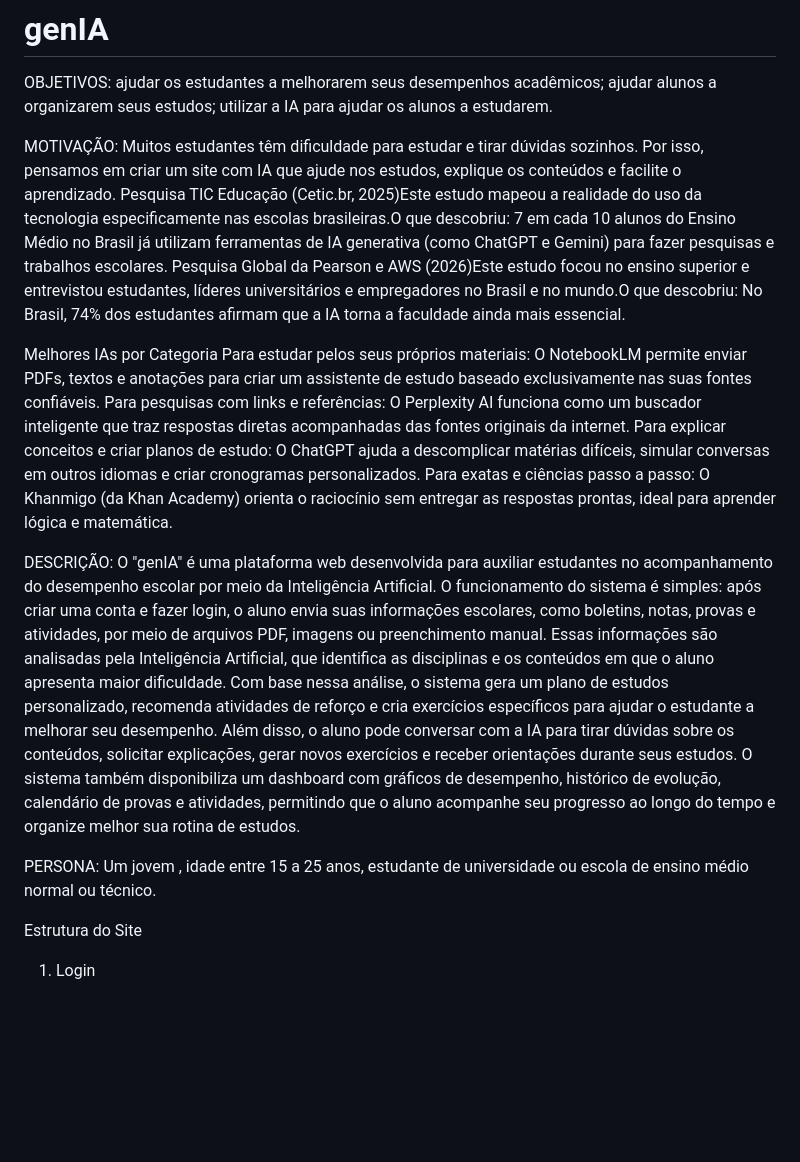
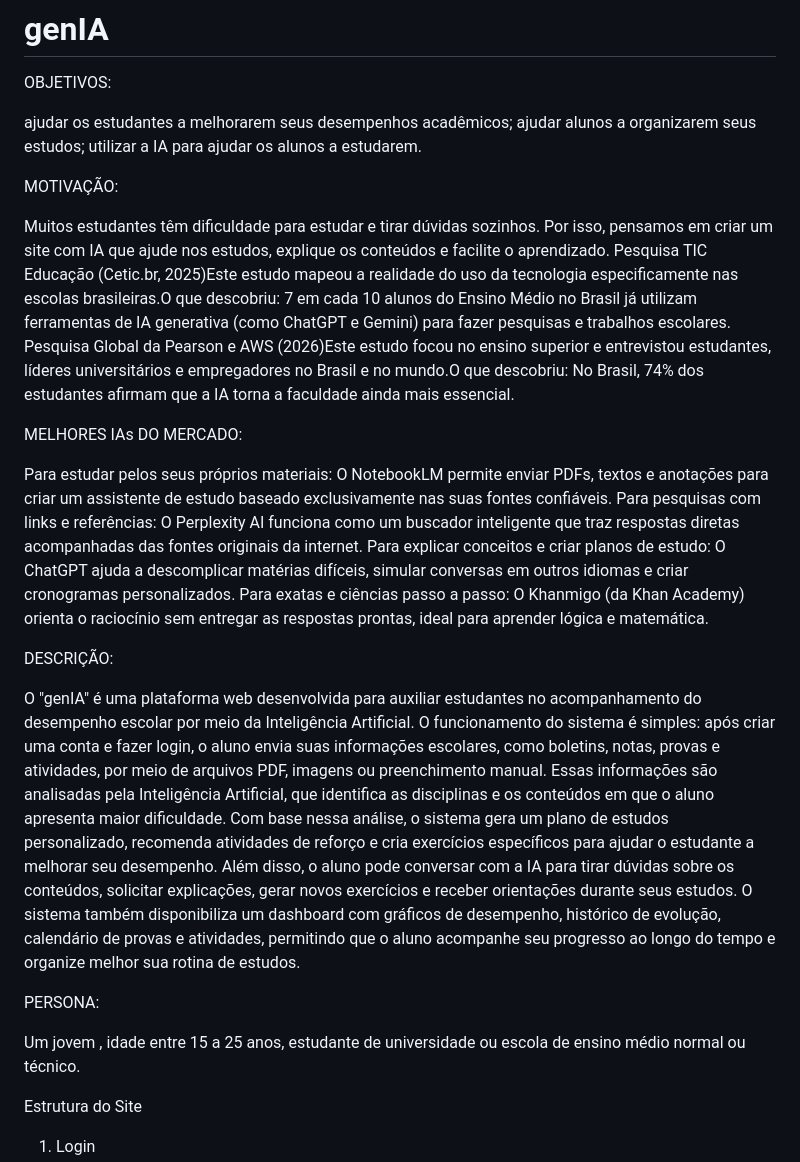
Before and after one commit to pauloparada-hash/genIA, a Markdown page: README.md, the part around the change. Rendered like a GitHub page; blank space fills up the shorter version.

```diff
--- a/README.md
+++ b/README.md
@@ -1,23 +1,28 @@
 # genIA
 
 OBJETIVOS:
+
 ajudar os estudantes a melhorarem seus desempenhos acadêmicos; ajudar alunos a organizarem seus estudos; utilizar a IA para ajudar os alunos a estudarem.
 
 MOTIVAÇÃO:
+
 Muitos estudantes têm dificuldade para estudar e tirar dúvidas sozinhos. Por isso, pensamos em criar um site com IA que ajude nos estudos, explique os conteúdos e facilite o aprendizado.
 Pesquisa TIC Educação (Cetic.br, 2025)Este estudo mapeou a realidade do uso da tecnologia especificamente nas escolas brasileiras.O que descobriu: 7 em cada 10 alunos do Ensino Médio no Brasil já utilizam ferramentas de IA generativa (como ChatGPT e Gemini) para fazer pesquisas e trabalhos escolares.
 Pesquisa Global da Pearson e AWS (2026)Este estudo focou no ensino superior e entrevistou estudantes, líderes universitários e empregadores no Brasil e no mundo.O que descobriu: No Brasil, 74% dos estudantes afirmam que a IA torna a faculdade ainda mais essencial.
 
-Melhores IAs por Categoria
+MELHORES IAs DO MERCADO:
+
 Para estudar pelos seus próprios materiais: O NotebookLM permite enviar PDFs, textos e anotações para criar um assistente de estudo baseado exclusivamente nas suas fontes confiáveis.
 Para pesquisas com links e referências: O Perplexity AI funciona como um buscador inteligente que traz respostas diretas acompanhadas das fontes originais da internet.
 Para explicar conceitos e criar planos de estudo: O ChatGPT ajuda a descomplicar matérias difíceis, simular conversas em outros idiomas e criar cronogramas personalizados.
 Para exatas e ciências passo a passo: O Khanmigo (da Khan Academy) orienta o raciocínio sem entregar as respostas prontas, ideal para aprender lógica e matemática.
 
 DESCRIÇÃO:
+
 O "genIA" é uma plataforma web desenvolvida para auxiliar estudantes no acompanhamento do desempenho escolar por meio da Inteligência Artificial. O funcionamento do sistema é simples: após criar uma conta e fazer login, o aluno envia suas informações escolares, como boletins, notas, provas e atividades, por meio de arquivos PDF, imagens ou preenchimento manual. Essas informações são analisadas pela Inteligência Artificial, que identifica as disciplinas e os conteúdos em que o aluno apresenta maior dificuldade. Com base nessa análise, o sistema gera um plano de estudos personalizado, recomenda atividades de reforço e cria exercícios específicos para ajudar o estudante a melhorar seu desempenho. Além disso, o aluno pode conversar com a IA para tirar dúvidas sobre os conteúdos, solicitar explicações, gerar novos exercícios e receber orientações durante seus estudos. O sistema também disponibiliza um dashboard com gráficos de desempenho, histórico de evolução, calendário de provas e atividades, permitindo que o aluno acompanhe seu progresso ao longo do tempo e organize melhor sua rotina de estudos.
 
 PERSONA:
+
 Um jovem , idade entre 15 a 25 anos, estudante de universidade ou escola de ensino médio normal ou técnico.
 
 Estrutura do Site
```
